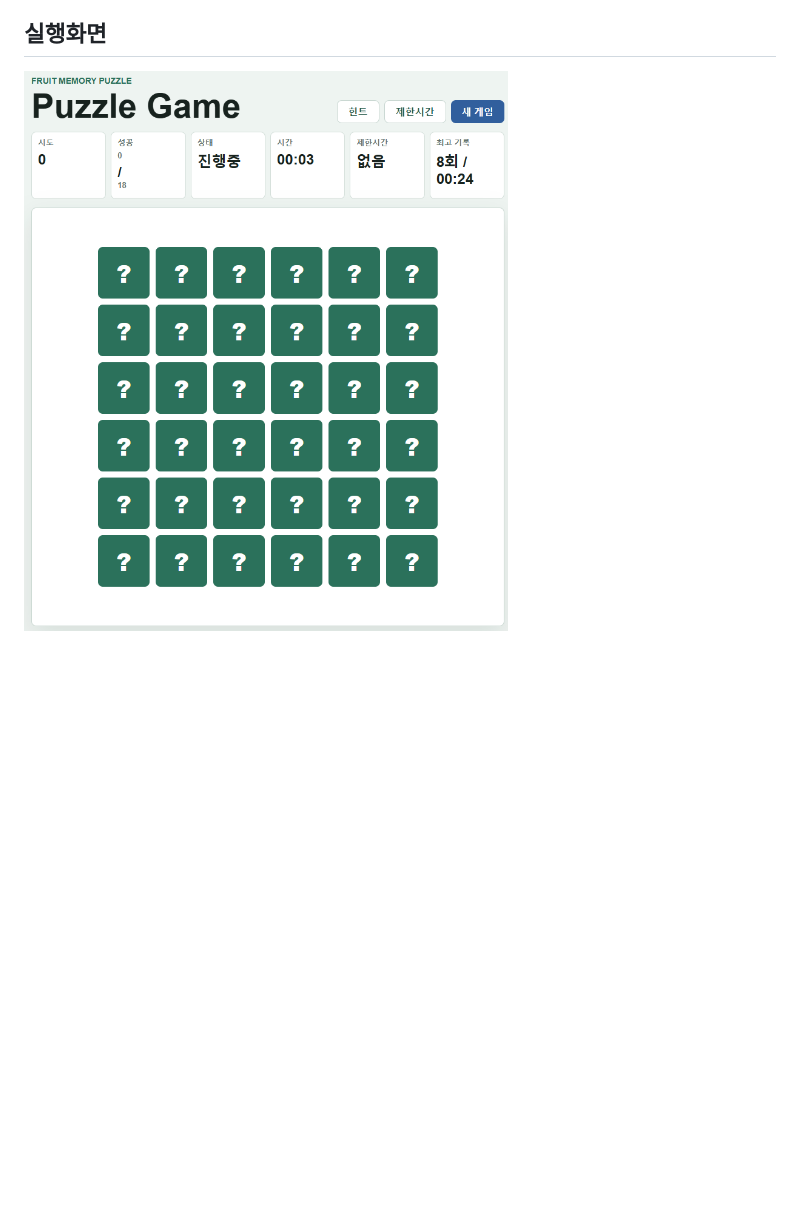
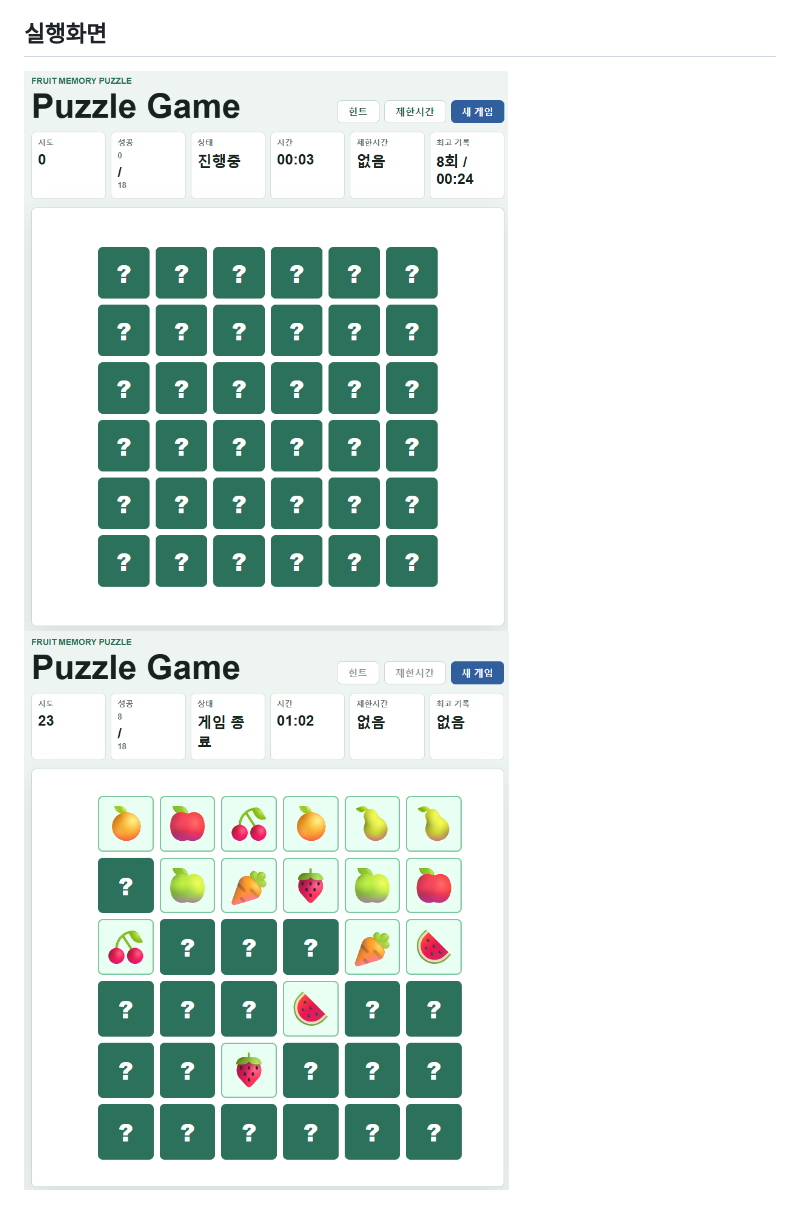
Before and after one commit to bradforyou8912-web/puzzle-game, a Markdown page: README.md, the part around the change. GitHub-like rendering; pictures changed too: assets/images/image-3.png (added); blank space fills up the shorter version.

```diff
--- a/README.md
+++ b/README.md
@@ -135,4 +135,5 @@ erDiagram
 
 ## 실행화면
 
-![실행화면](image-2.png)
+![실행화면](assets/images/image-2.png)
+![alt text](assets/images/image-3.png)
```
Also changed, not shown: PRD.md (+31 -18 lines), assets/images/image-1.png (renamed from image-1.png), assets/images/image-2.png (renamed from image-2.png), assets/images/image.png (renamed from image.png), 3 other files.
